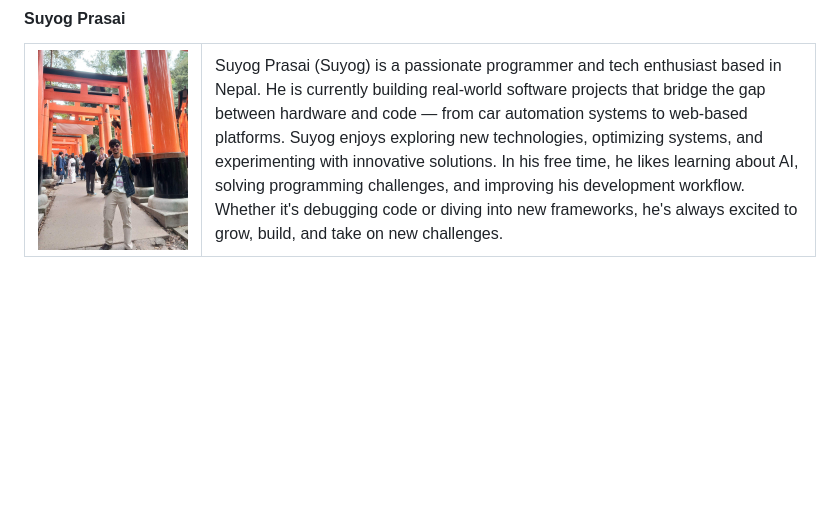
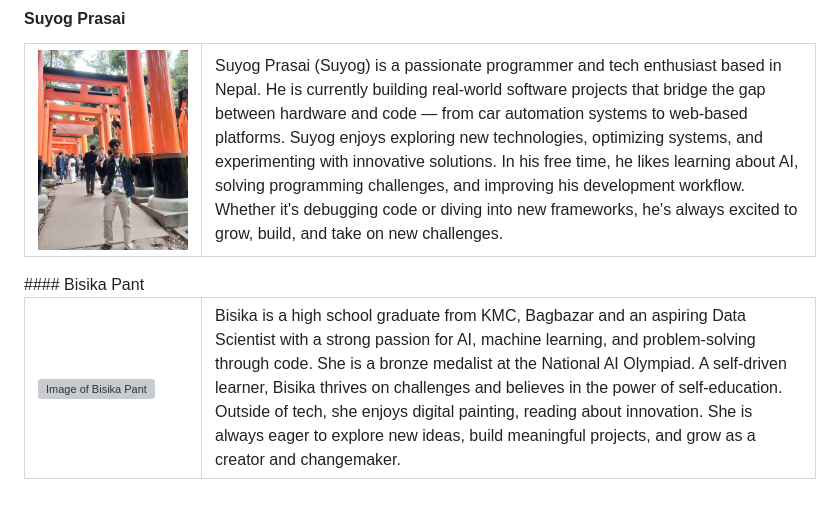
Before and after one commit to Plant-MD/Models, a Markdown page: README.md, the part around the change. Drawn GitHub-style; blank space fills up the shorter version; grey boxes are pictures that could not be loaded.

Commit message:
Added Bisika's intro to README

```diff
--- a/README.md
+++ b/README.md
@@ -65,3 +65,15 @@ The contributors of this project are participants of Incubate Nepal 2025 Cohort.
         </td>
     </tr>
 </table>
+#### Bisika Pant
+
+<table>
+    <tr>
+        <td width=150>
+            <img src="Images/BisikaPant.png" alt="Image of Bisika Pant"/>
+        </td>
+        <td>
+           Bisika is a high school graduate from KMC, Bagbazar and an aspiring Data Scientist with a strong passion for AI, machine learning, and problem-solving through code. She is a bronze medalist at the National AI Olympiad. A self-driven learner, Bisika thrives on challenges and believes in the power of self-education. Outside of tech, she enjoys digital painting, reading about innovation. She is always eager to explore new ideas, build meaningful projects, and grow as a creator and changemaker.
+        </td>
+    </tr>
+</table>
```
